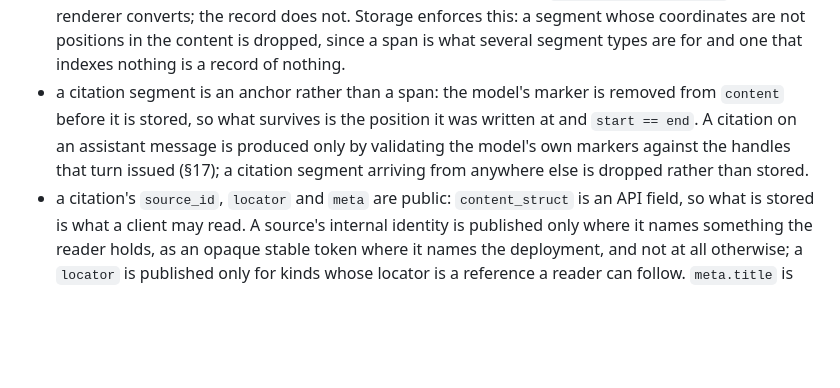
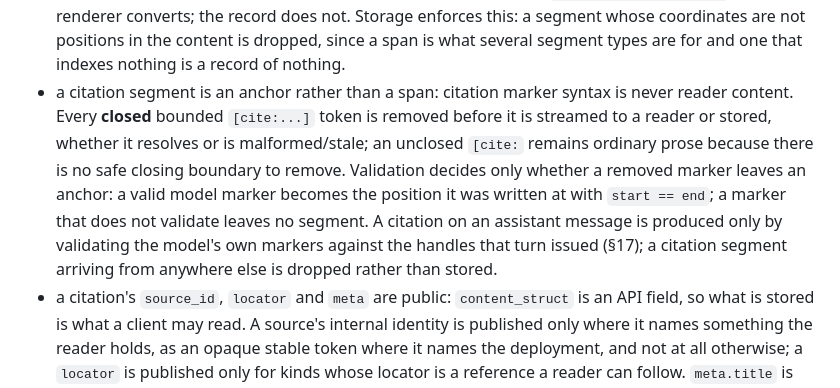
Before and after one commit to yellowman/liminallm, a Markdown page: SPEC.md, the part around the change. Drawn GitHub-style; blank space fills up the shorter version.

Commit message:
Make malformed citation cleanup part of the reader contract

```diff
--- a/SPEC.md
+++ b/SPEC.md
@@ -237,12 +237,17 @@ trail.
   Storage enforces this: a segment whose coordinates are not positions in
   the content is dropped, since a span is what several segment types are
   for and one that indexes nothing is a record of nothing.
-- a citation segment is an anchor rather than a span: the model's marker is
-  removed from `content` before it is stored, so what survives is the
-  position it was written at and `start == end`. A citation on an assistant
-  message is produced only by validating the model's own markers against the
-  handles that turn issued (§17); a citation segment arriving from anywhere
-  else is dropped rather than stored.
+- a citation segment is an anchor rather than a span: citation marker syntax
+  is never reader content. Every **closed** bounded `[cite:...]` token is
+  removed before it is streamed to a reader or stored, whether it resolves or
+  is malformed/stale; an unclosed `[cite:` remains ordinary prose because
+  there is no safe closing boundary to remove. Validation decides only whether
+  a removed marker leaves an anchor: a valid model marker becomes the position
+  it was written at with `start == end`; a marker that does not validate
+  leaves no segment. A citation on an assistant message is produced only by
+  validating the model's own markers against the handles that turn issued
+  (§17); a citation segment arriving from anywhere else is dropped rather
+  than stored.
 - a citation's `source_id`, `locator` and `meta` are public: `content_struct`
   is an API field, so what is stored is what a client may read. A source's
   internal identity is published only where it names something the reader
```
